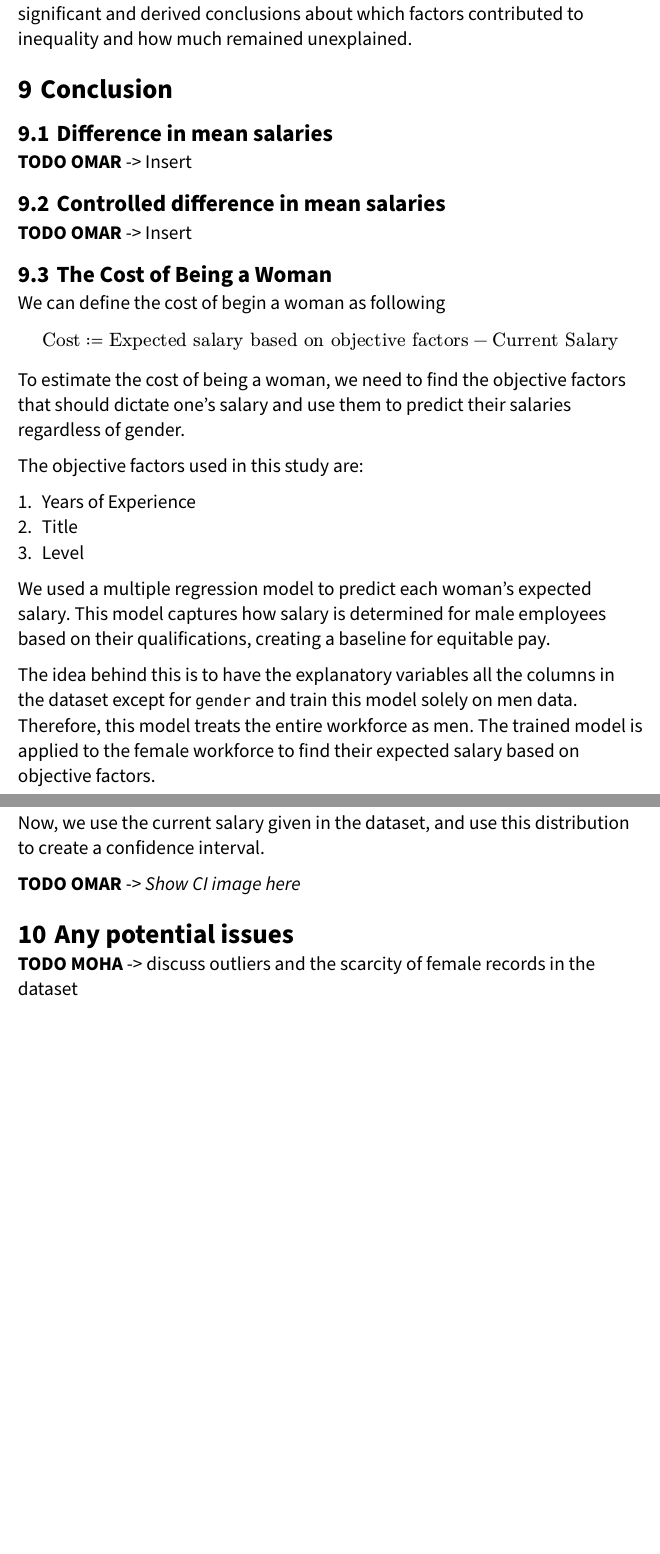
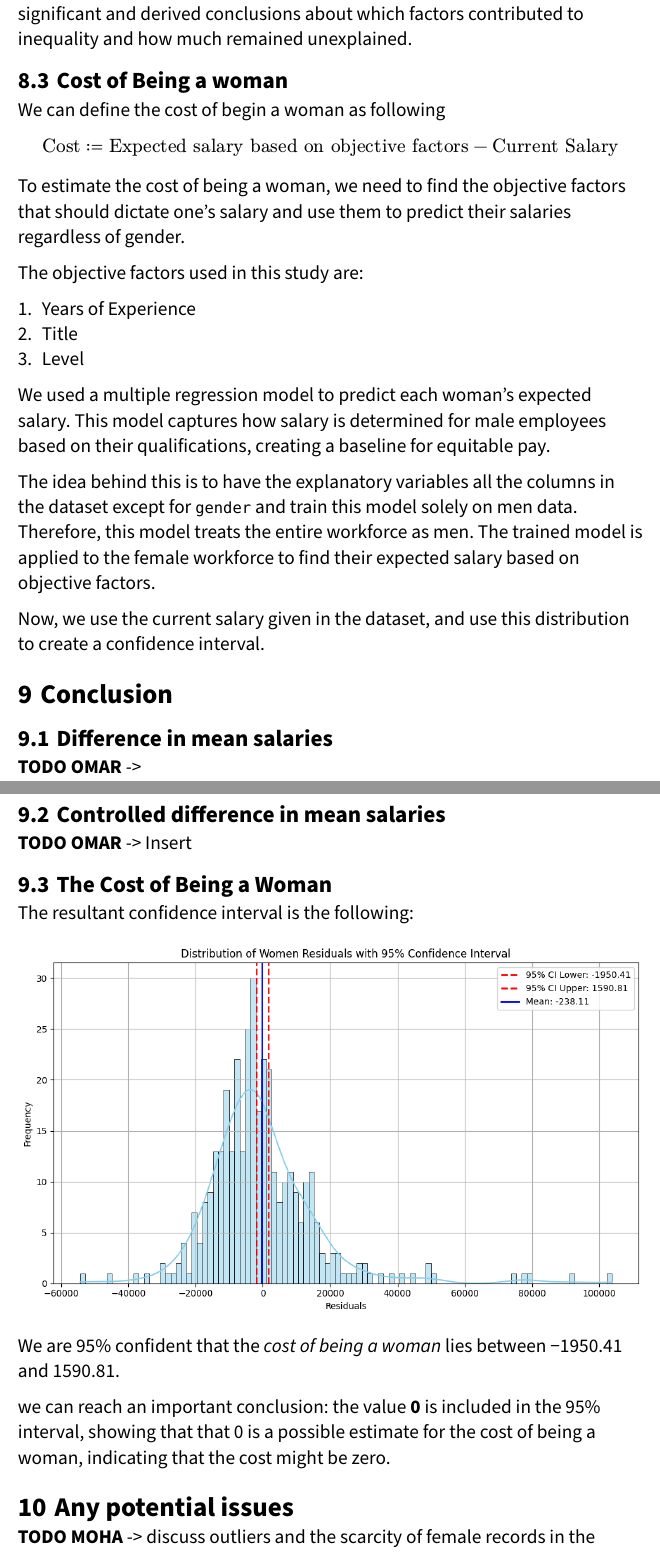
Before and after one commit to moha09-coder/Salary-Gaps-Analysis, a Typst document (report/main.typ): two parts of pages 6 and 7 of 7, joined at a grey line, cut so that both start at the same text, the shorter picture padded with empty space. Compiled offline with Typst 0.15.

Commit message:
feat: add CI graph to report

```diff
--- a/report/main.typ
+++ b/report/main.typ
@@ -133,13 +132,5 @@ For this complicated hypothesis test, we used #link("https://en.wikipedia.org/wi
 
-== Difference in mean salaries
-
-*TODO OMAR* -> Insert
-
-== Controlled difference in mean salaries
-
-*TODO OMAR* -> Insert
-
-== The Cost of Being a Woman
+== Cost of Being a woman
 
 We can define the cost of begin a woman as following
 
@@ -158,5 +149,5 @@ We used a multiple regression model to predict each woman's expected salary. Thi
 The idea behind this is to have the explanatory variables all the columns in the dataset except for `gender` and train this model solely on men data. Therefore, this model treats the entire workforce as men. The trained model is applied to the female workforce to find their expected salary based on objective factors.
 
 Now, we use the current salary given in the dataset, and use this distribution to create a confidence interval.
+= Conclusion
 
-*TODO OMAR* -> _Show CI image here_
@@ -163,3 +163,11 @@ Now, we use the current salary given in the dataset, and use this distribution t
+== The Cost of Being a Woman
+
+The resultant confidence interval is the following:
+#image("cost_of_being_a_woman_CI.png")
+
+We are 95% confident that the _cost of being a woman_ lies between -1950.41 and 1590.81.
+
+we can reach an important conclusion: the value *0* is included in the 95% interval, showing that that 0 is a possible estimate for the cost of being a woman, indicating that the cost might be zero.
 
 = Any potential issues
 
```
Also changed, not shown: report/cost_of_being_a_woman_CI.png (added), report/main.pdf, report/main.typ (14 more changed lines).
